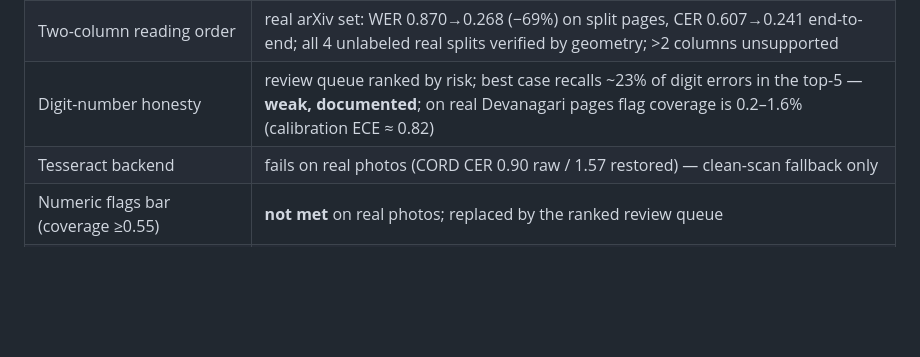
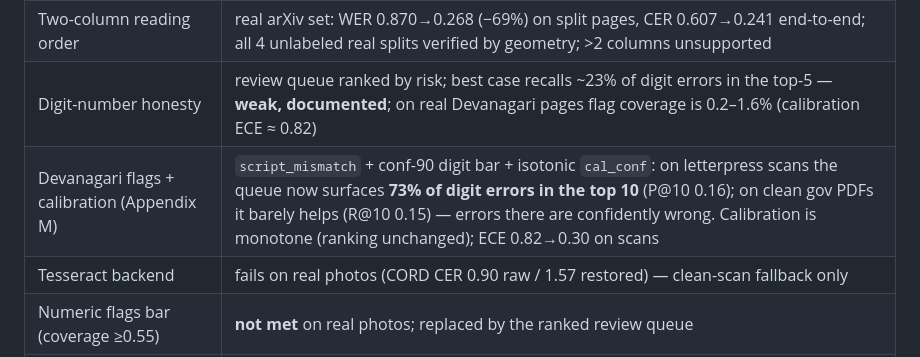
Before and after one commit to DontHash/VectoVecto, a Markdown page: README.md, the part around the change. Rendered like a GitHub page; blank space fills up the shorter version.

```diff
--- a/README.md
+++ b/README.md
@@ -69,6 +69,7 @@ Measured behaviour, not marketing (full tables in
 | Single-column layout | identity — 60/60 real pages untouched |
 | Two-column reading order | real arXiv set: WER 0.870→0.268 (−69%) on split pages, CER 0.607→0.241 end-to-end; all 4 unlabeled real splits verified by geometry; >2 columns unsupported |
 | Digit-number honesty | review queue ranked by risk; best case recalls ~23% of digit errors in the top-5 — **weak, documented**; on real Devanagari pages flag coverage is 0.2–1.6% (calibration ECE ≈ 0.82) |
+| Devanagari flags + calibration (Appendix M) | `script_mismatch` + conf-90 digit bar + isotonic `cal_conf`: on letterpress scans the queue now surfaces **73% of digit errors in the top 10** (P@10 0.16); on clean gov PDFs it barely helps (R@10 0.15) — errors there are confidently wrong. Calibration is monotone (ranking unchanged); ECE 0.82→0.30 on scans |
 | Tesseract backend | fails on real photos (CORD CER 0.90 raw / 1.57 restored) — clean-scan fallback only |
 | Numeric flags bar (coverage ≥0.55) | **not met** on real photos; replaced by the ranked review queue |
 | Frozen eval + CIs | every real-set number above comes from a hash-frozen manifest (`evals/manifests/`) with bootstrap 95% CIs; see plan Appendix K |
```
Also changed, not shown: document_restore_plan.md (+52 -0 lines).
